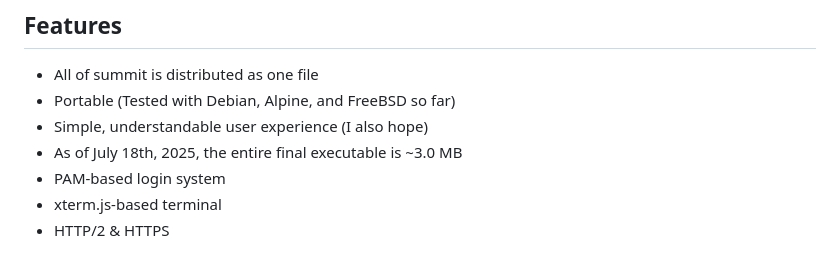
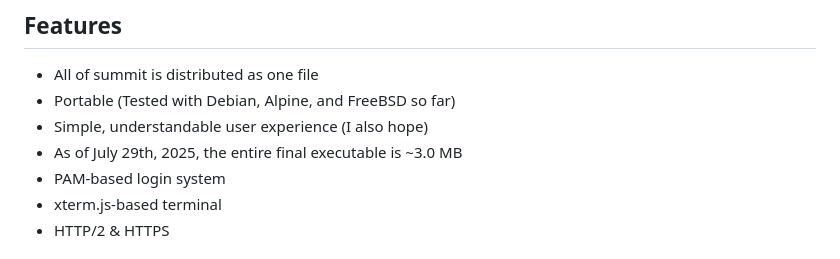
Before and after one commit to winksplorer/summit, a Markdown page: README.md, the part around the change. Drawn GitHub-style.

Commit message:
update readme date

```diff
--- a/README.md
+++ b/README.md
@@ -11,7 +11,7 @@ And yes, I'm aware that the code is awful.
 - All of summit is distributed as one file
 - Portable (Tested with Debian, Alpine, and FreeBSD so far)
 - Simple, understandable user experience (I also hope)
-- As of July 18th, 2025, the entire final executable is ~3.0 MB
+- As of July 29th, 2025, the entire final executable is ~3.0 MB
 - PAM-based login system
 - xterm.js-based terminal
 - HTTP/2 & HTTPS
```
